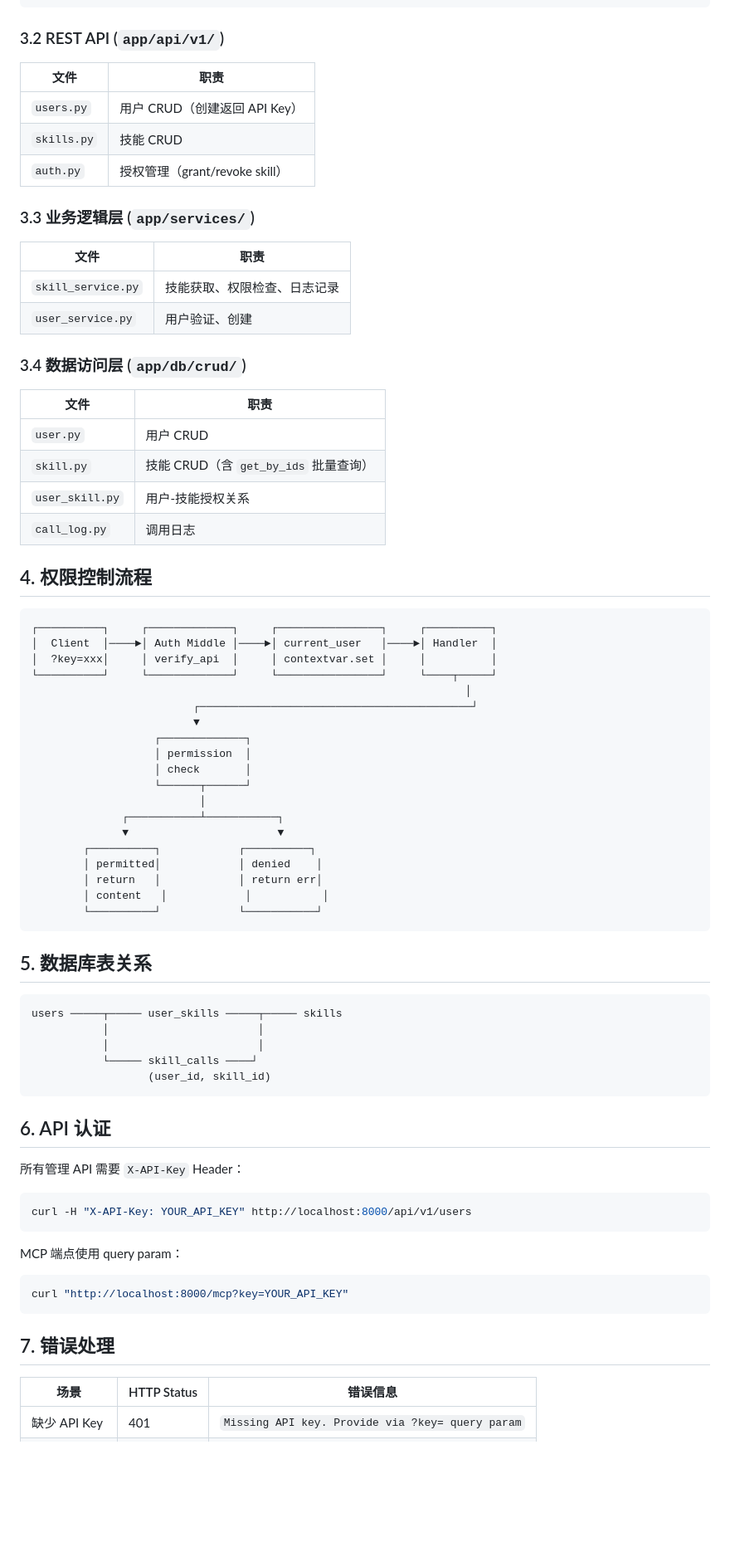
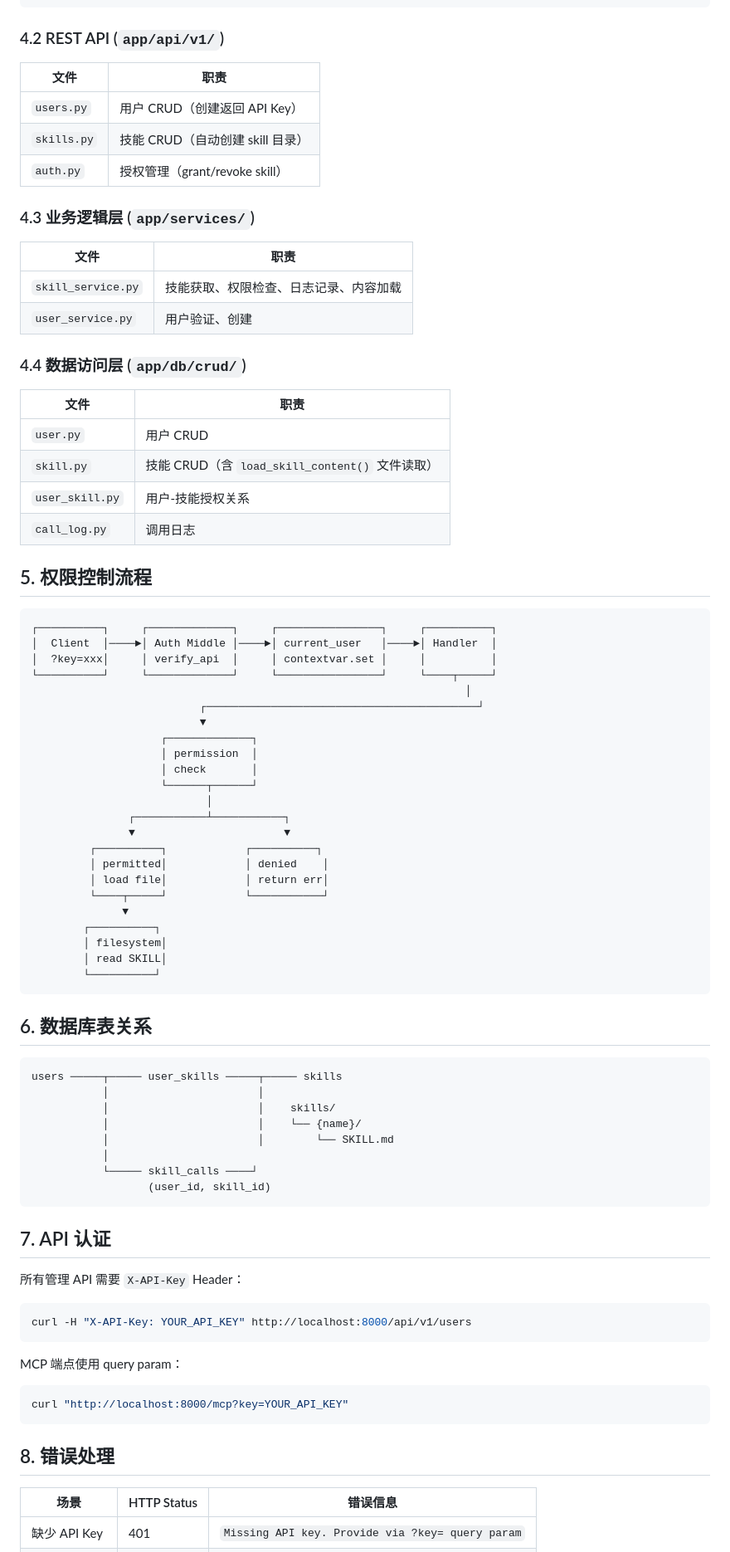
Before and after one commit to Iwannabeblownaway/skill-mcp-server, a Markdown page: docs/架构文档.md, the part around one of its changes. Shown at 83% size. Rendered like a GitHub page; blank space fills up the shorter version.

````diff
--- a/docs/架构文档.md
+++ b/docs/架构文档.md
@@ -72,31 +108,31 @@ async def call_tool(name: str, arguments: dict) -> list[TextContent]:
     return [TextContent(type="text", text=content or error)]
 ```
 
-### 3.2 REST API (`app/api/v1/`)
+### 4.2 REST API (`app/api/v1/`)
 
 | 文件 | 职责 |
 |------|------|
 | `users.py` | 用户 CRUD（创建返回 API Key） |
-| `skills.py` | 技能 CRUD |
+| `skills.py` | 技能 CRUD（自动创建 skill 目录） |
 | `auth.py` | 授权管理（grant/revoke skill） |
 
-### 3.3 业务逻辑层 (`app/services/`)
+### 4.3 业务逻辑层 (`app/services/`)
 
 | 文件 | 职责 |
 |------|------|
-| `skill_service.py` | 技能获取、权限检查、日志记录 |
+| `skill_service.py` | 技能获取、权限检查、日志记录、内容加载 |
 | `user_service.py` | 用户验证、创建 |
 
-### 3.4 数据访问层 (`app/db/crud/`)
+### 4.4 数据访问层 (`app/db/crud/`)
 
 | 文件 | 职责 |
 |------|------|
 | `user.py` | 用户 CRUD |
-| `skill.py` | 技能 CRUD（含 `get_by_ids` 批量查询） |
+| `skill.py` | 技能 CRUD（含 `load_skill_content()` 文件读取） |
 | `user_skill.py` | 用户-技能授权关系 |
 | `call_log.py` | 调用日志 |
 
-## 4. 权限控制流程
+## 5. 权限控制流程
 
 ```
 ┌──────────┐     ┌─────────────┐     ┌────────────────┐     ┌──────────┐
@@ -104,33 +140,40 @@ async def call_tool(name: str, arguments: dict) -> list[TextContent]:
 │  ?key=xxx│     │ verify_api  │     │ contextvar.set │     │          │
 └──────────┘     └─────────────┘     └────────────────┘     └────┬─────┘
                                                                    │
-                         ┌──────────────────────────────────────────┘
-                         ▼
-                   ┌─────────────┐
-                   │ permission  │
-                   │ check       │
-                   └──────┬──────┘
-                          │
-              ┌───────────┴───────────┐
-              ▼                       ▼
-        ┌──────────┐            ┌──────────┐
-        │ permitted│            │ denied    │
-        │ return   │            │ return err│
-        │ content   │            │           │
-        └──────────┘            └───────────┘
+                          ┌──────────────────────────────────────────┘
+                          ▼
+                    ┌─────────────┐
+                    │ permission  │
+                    │ check       │
+                    └──────┬──────┘
+                           │
+               ┌───────────┴───────────┐
+               ▼                       ▼
+         ┌──────────┐            ┌──────────┐
+         │ permitted│            │ denied    │
+         │ load file│            │ return err│
+         └────┬─────┘            └───────────┘
+              ▼
+        ┌──────────┐
+        │ filesystem│
+        │ read SKILL│
+        └──────────┘
 ```
 
-## 5. 数据库表关系
+## 6. 数据库表关系
 
 ```
 users ─────┬───── user_skills ─────┬───── skills
            │                       │
-           │                       │
+           │                       │    skills/
+           │                       │    └── {name}/
+           │                       │        └── SKILL.md
+           │
            └───── skill_calls ────┘
                   (user_id, skill_id)
 ```
 
-## 6. API 认证
+## 7. API 认证
 
 所有管理 API 需要 `X-API-Key` Header：
 ```bash
@@ -142,7 +185,7 @@ MCP 端点使用 query param：
 curl "http://localhost:8000/mcp?key=YOUR_API_KEY"
 ```
 
-## 7. 错误处理
+## 8. 错误处理
 
 | 场景 | HTTP Status | 错误信息 |
 |------|-------------|----------|
````
Also changed, not shown: other parts of docs/架构文档.md (+60 -22 lines).
